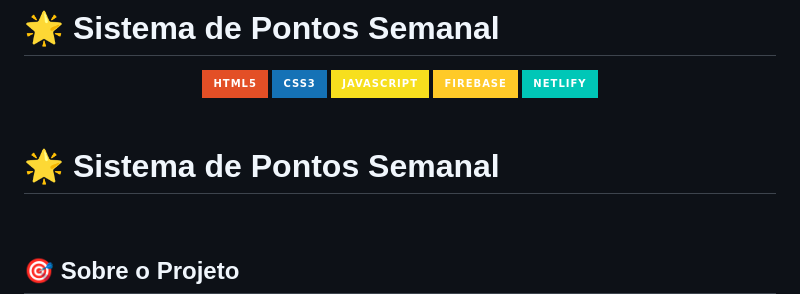
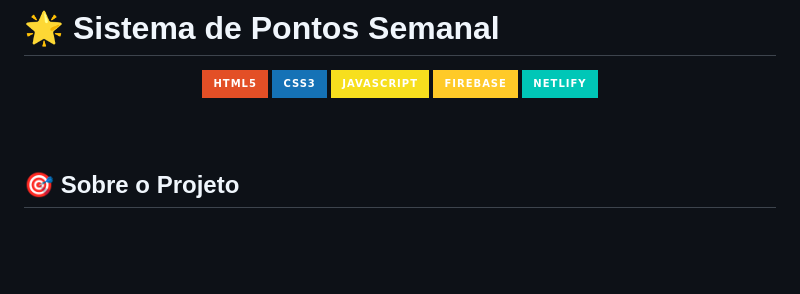
Before and after one commit to deldotore-r/kid_home_tasks, a Markdown page: README.md, the part around the change. GitHub-like rendering; badges without logos; blank space fills up the shorter version.

Commit message:
Atualizar o README.md

```diff
--- a/README.md
+++ b/README.md
@@ -9,10 +9,6 @@
 </div>
 
 <br>
-
-
-
-# 🌟 Sistema de Pontos Semanal
 
 <br>
 
```
